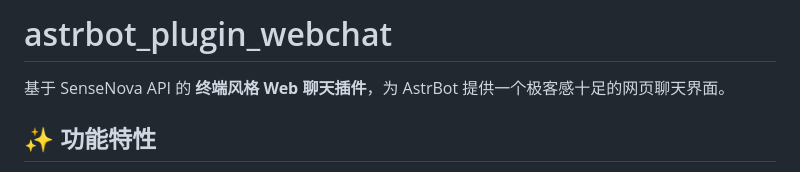
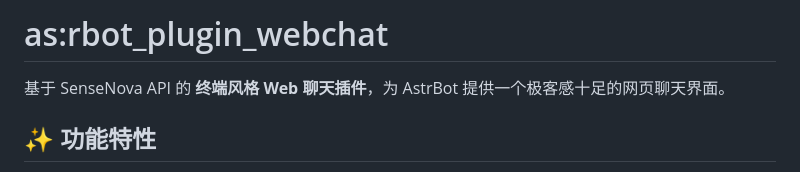
Before and after one commit to NoelOrin/astrbot_plugin_webchat, a Markdown page: README.md, the part around the change. Drawn GitHub-style.

```diff
--- a/README.md
+++ b/README.md
@@ -1,4 +1,4 @@
-# astrbot_plugin_webchat
+# as:rbot_plugin_webchat
 
 基于 SenseNova API 的 **终端风格 Web 聊天插件**，为 AstrBot 提供一个极客感十足的网页聊天界面。
 
```
